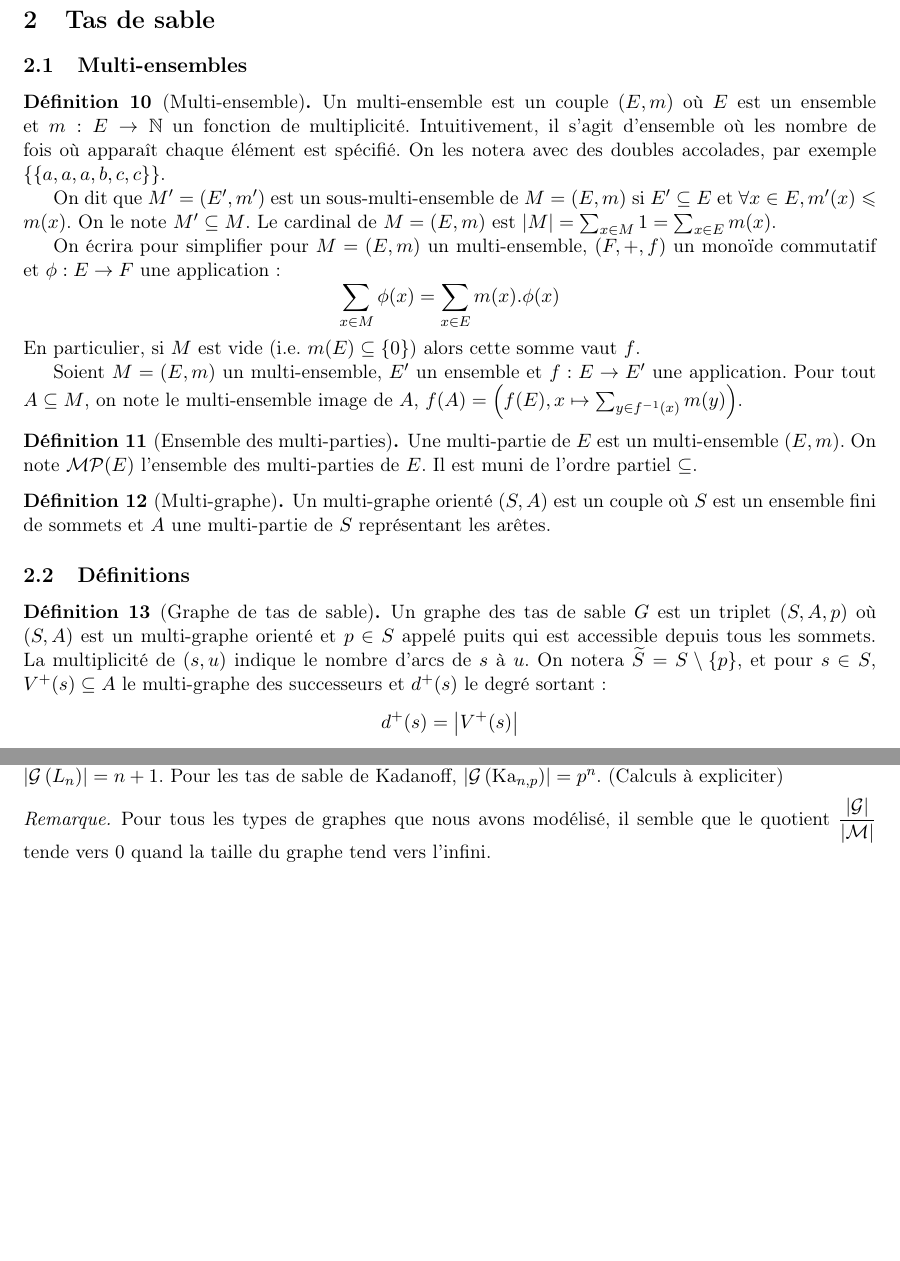
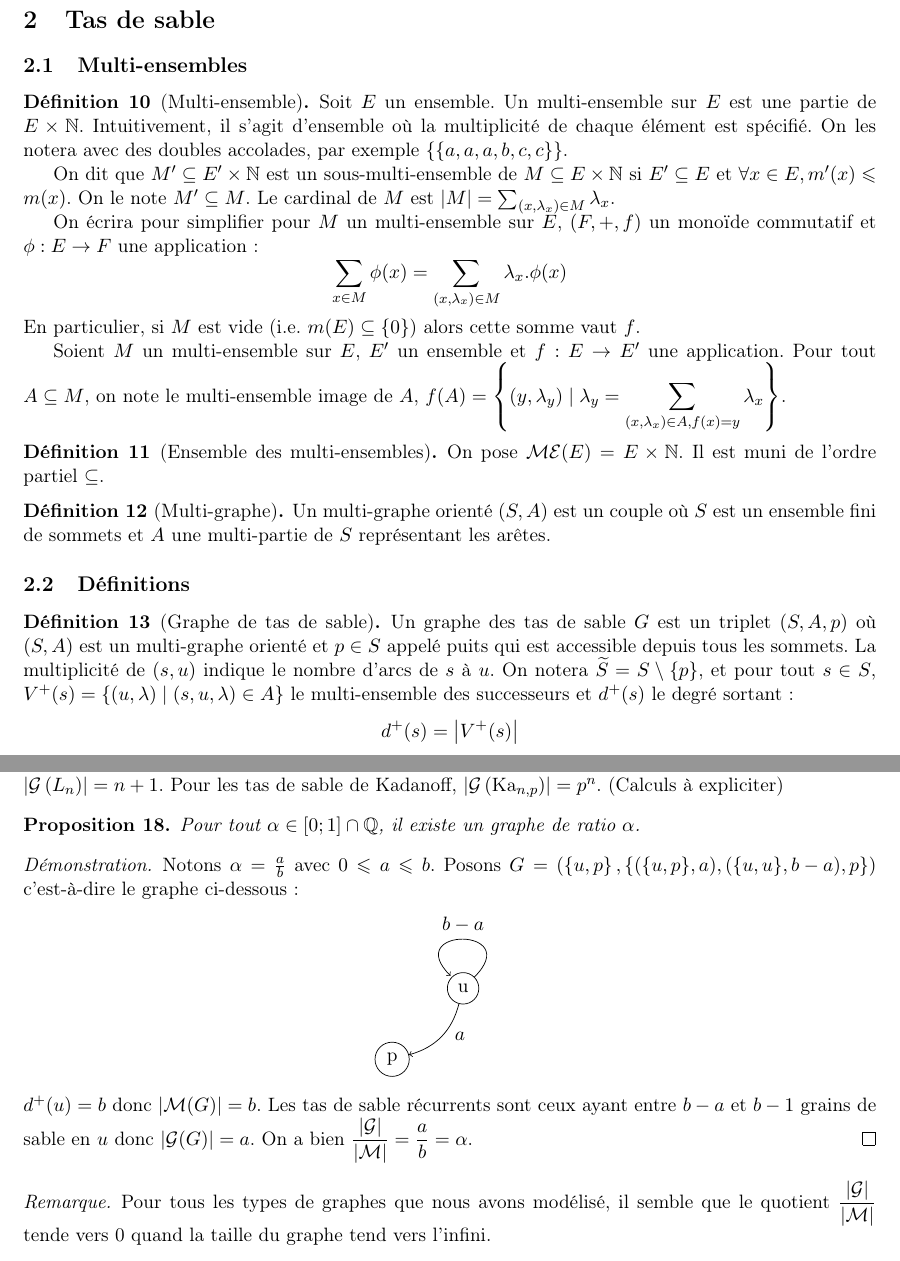
Before and after one commit to Hugo-Vangilluwen/Tas-de-sable, a LaTeX document (Théorie/théorie.tex, which reads Théorie/cardinal.tex, Théorie/tas_sable.tex): two parts of pages 6 and 9 of 11, joined at a grey line, cut so that both start at the same text, the shorter picture padded with empty space. Compiled offline with pdfLaTeX.

Commit message:
Continuation de la théorie

```diff
--- a/Théorie/cardinal.tex
+++ b/Théorie/cardinal.tex
@@ -35,6 +35,30 @@ $\left|\mathcal{G}\left(\text{Ka}_{n, p}\right)\right| = p^n$.
 (Calculs à expliciter)
 \end{remarque}
 
+\begin{proposition}
+Pour tout $\alpha \in [0; 1] \cap \mathbb{Q}$, il existe un graphe de ratio $\alpha$.
+\end{proposition}
+
+\begin{proof}
+Notons $\alpha = \frac{a}{b}$ avec $0 \leqslant a \leqslant b$.
+Posons $G = \left(\left\{u, p\right\}, \left\{ (\{u, p\}, a), (\{u, u\}, b - a),
+p \right\} \right)$ c'est-à-dire le graphe ci-dessous :
+\begin{center}
+    \begin{tikzpicture}[node distance=20mm]
+        \node (p) [draw, circle] {p};
+        \node (u) [draw, circle, above right of=p] {u};
+
+        \draw (u) edge[->, bend left] node[label=right:{$a$}] {} (p);
+        \draw (u) edge[->, loop] node[above] {$b-a$} (u);
+    \end{tikzpicture}
+\end{center}
+$d^+(u) = b$ donc $\left|\mathcal{M}(G)\right| = b$.
+Les tas de sable récurrents sont ceux ayant entre $b-a$ et $b-1$ grains de sable
+en $u$ donc $\left|\mathcal{G}(G)\right| = a$.
+On a bien $\displaystyle \frac{\left|\mathcal{G}\right|}
+{\left|\mathcal{M}\right|} = \frac{a}{b} = \alpha$.
+\end{proof}
+
 \begin{remarque}
 Pour tous les types de graphes que nous avons modélisé, il semble que le
 quotient $\displaystyle \frac{\left|\mathcal{G}\right|}
--- a/Théorie/tas_sable.tex
+++ b/Théorie/tas_sable.tex
@@ -6,35 +6,35 @@
 \subsection{Multi-ensembles}
 
 \begin{definition}[Multi-ensemble]
-Un multi-ensemble est un couple $(E, m)$ où $E$ est un ensemble et
-$m: E \rightarrow \mathbb{N}$ un fonction de multiplicité.
-Intuitivement, il s'agit d'ensemble où les nombre de fois où apparaît chaque
-élément est spécifié.
+Soit $E$ un ensemble.
+Un multi-ensemble sur $E$ est une partie de $E \times \mathbb{N}$.
+Intuitivement, il s'agit d'ensemble où la multiplicité de chaque élément
+est spécifié.
 On les notera avec des doubles accolades, par exemple $\left\{\left\{ a, a,
 a, b, c, c \right\}\right\}$.
 
-On dit que $M' = (E', m')$ est un sous-multi-ensemble de $M = (E, m)$ si
-$E' \subseteq E$ et $\forall x \in E, m'(x) \leqslant m(x)$.
-On le note $M' \subseteq M$.
-Le cardinal de $M = (E, m)$ est $|M| = \sum_{x \in M} 1 = \sum_{x \in E} m(x)$.
+On dit que $M' \subseteq E' \times \mathbb{N}$ est un sous-multi-ensemble de
+$M \subseteq E \times \mathbb{N}$ si $E' \subseteq E$ et
+$\forall x \in E, m'(x) \leqslant m(x)$. On le note $M' \subseteq M$.
+Le cardinal de $M$ est $|M| = \sum_{\left(x, \lambda_x\right) \in M} \lambda_x$.
 
-On écrira pour simplifier pour $M = (E, m)$ un multi-ensemble, $(F, +, f)$ un
+On écrira pour simplifier pour $M$ un multi-ensemble sur $E$, $(F, +, f)$ un
 monoïde commutatif et $\phi: E \rightarrow F$ une application :
 $$
-\sum_{x \in M} \phi(x) = \sum_{x \in E} m(x) . \phi(x)
+\sum_{x \in M} \phi(x) = \sum_{(x, \lambda_x) \in M} \lambda_x . \phi(x)
 $$
 En particulier, si $M$ est vide (i.e. $m(E) \subseteq \{0\}$) alors cette somme
 vaut $f$.
 
-Soient $M = (E, m)$ un multi-ensemble, $E'$ un ensemble et
+Soient $M$ un multi-ensemble sur $E$, $E'$ un ensemble et
 $f: E \rightarrow E'$ une application.
 Pour tout $A \subseteq M$, on note le multi-ensemble image de $A$,
-$f(A) = \left( f(E), x \mapsto \sum_{y \in f^{-1}(x)} m(y) \right)$.
+$\displaystyle f(A) = \left\{ (y, \lambda_y) \;|\; \lambda_y =
+\sum_{(x, \lambda_x) \in A, f(x) = y} \lambda_x \right\}$.
 \end{definition}
 
-\begin{definition}[Ensemble des multi-parties]
-Une multi-partie de $E$ est un multi-ensemble $(E, m)$.
-On note $\mathcal{MP}(E)$ l'ensemble des multi-parties de $E$.
+\begin{definition}[Ensemble des multi-ensembles]
+On pose $\mathcal{ME}(E) = E \times \mathbb{N}$.
 Il est muni de l'ordre partiel $\subseteq$.
 \end{definition}
 
@@ -51,8 +51,9 @@ Un graphe des tas de sable $G$ est un triplet $(S, A, p)$ où $(S, A)$ est
 un multi-graphe orienté
 et $p \in S$ appelé puits qui est accessible depuis tous les sommets.
 La multiplicité de $(s, u)$ indique le nombre d'arcs de $s$ à $u$.
-On notera $\widetilde{S} = S \setminus \{p\}$, et pour $s \in S$, $V^+(s)
-\subseteq A$ le multi-graphe des successeurs et $d^+(s)$ le degré sortant :
+On notera $\widetilde{S} = S \setminus \{p\}$, et pour tout $s \in S$, $V^+(s)
+= \left\{ (u, \lambda) \;|\; (s, u, \lambda) \in A \right\}$ le multi-ensemble
+des successeurs et $d^+(s)$ le degré sortant :
 $$
 d^+(s) = \left| V^+(s) \right|
 $$
--- a/Théorie/théorie.tex
+++ b/Théorie/théorie.tex
@@ -29,6 +29,8 @@
 
 \usepackage{enumitem}
 
+\usepackage{tikz}
+
 \theoremstyle{definition}
 \newtheorem{definition}{Définition}
 \theoremstyle{plain}
```
Also changed, not shown: Théorie/groupe.tex (+5 -5 lines), Théorie/théorie.pdf, Théorie/tas_sable.tex (2 more changed lines).
